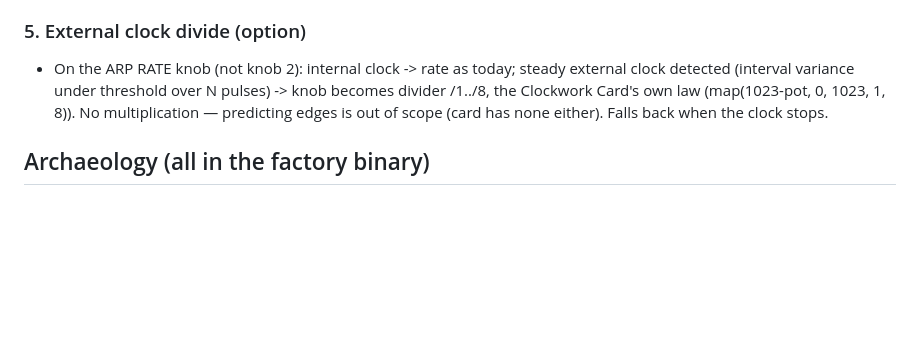
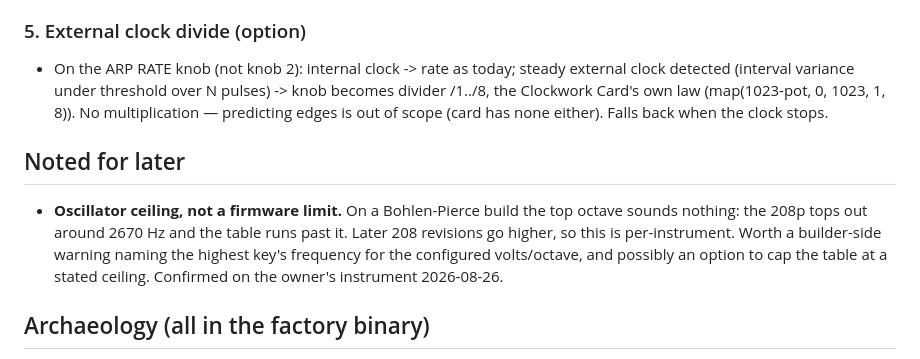
Before and after one commit to triglav-modular/218e-Rewired, a Markdown page: docs/PLAN-2.0.md, the part around the change. Rendered like a GitHub page; blank space fills up the shorter version.

Commit message:
Note the 208p's oscillator ceiling against the top octave
A Bohlen-Pierce build's top octave sounds nothing on the owner's
instrument: the 208p stops around 2670 Hz and a tritave-wide table runs
past it well before the DAC does.  Later 208 revisions reach higher, so
this belongs to the oscillator rather than the firmware - recorded for
a builder-side warning later, not fixed now.

Co-Authored-By: Claude Opus 5 <noreply@anthropic.com>

```diff
--- a/docs/PLAN-2.0.md
+++ b/docs/PLAN-2.0.md
@@ -70,6 +70,15 @@ items are the remaining unknowns.  Nothing here is user-facing copy.
   (map(1023-pot, 0, 1023, 1, 8)).  No multiplication — predicting edges
   is out of scope (card has none either).  Falls back when the clock stops.
 
+## Noted for later
+
+- **Oscillator ceiling, not a firmware limit.** On a Bohlen-Pierce build the
+  top octave sounds nothing: the 208p tops out around 2670 Hz and the table
+  runs past it.  Later 208 revisions go higher, so this is per-instrument.
+  Worth a builder-side warning naming the highest key's frequency for the
+  configured volts/octave, and possibly an option to cap the table at a
+  stated ceiling.  Confirmed on the owner's instrument 2026-08-26.
+
 ## Archaeology (all in the factory binary)
 - Add-to-pitch toggle: state address + how the source selection is applied
   (forcing point for octave mode).
```
